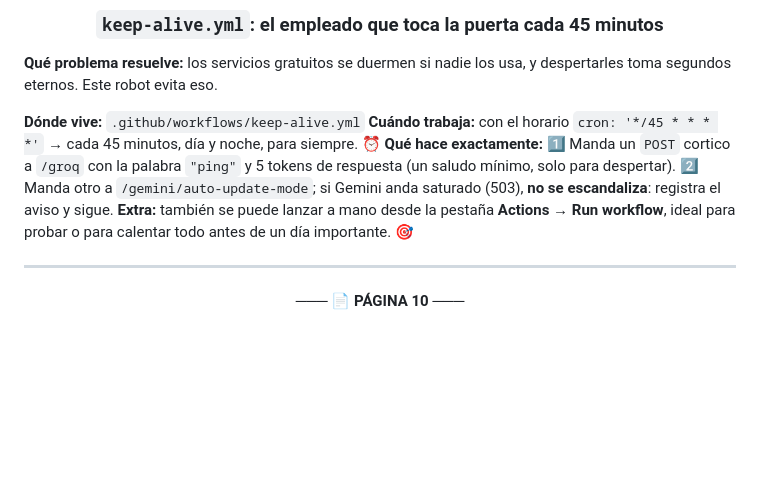
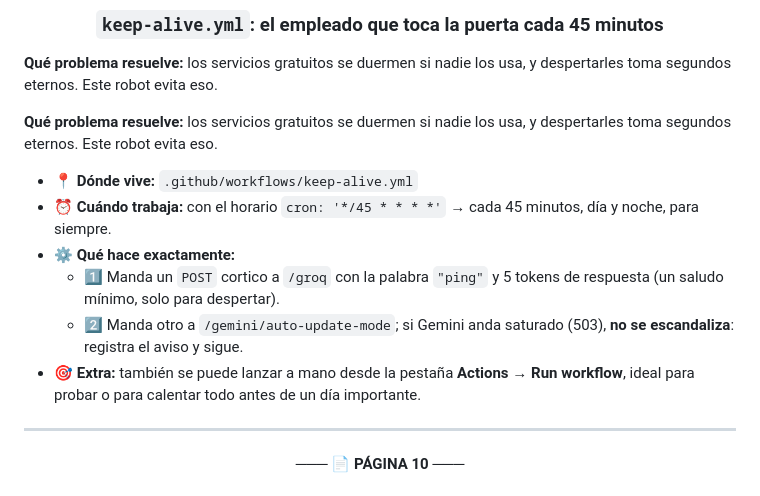
Before and after one commit to andryus0312-collab/Valen_fashion_manizales, a Markdown page: docs/README.md, the part around one of its changes. Rendered like a GitHub page; blank space fills up the shorter version.

```diff
--- a/docs/README.md
+++ b/docs/README.md
@@ -352,12 +360,14 @@ const apiUrl = "https://generativelanguage.googleapis.com/v1beta/models/"
 
 **Qué problema resuelve:** los servicios gratuitos se duermen si nadie los usa, y despertarles toma segundos eternos. Este robot evita eso.
 
-**Dónde vive:** `.github/workflows/keep-alive.yml`
-**Cuándo trabaja:** con el horario `cron: '*/45 * * * *'` → cada 45 minutos, día y noche, para siempre. ⏰
-**Qué hace exactamente:**
-1️⃣ Manda un `POST` cortico a `/groq` con la palabra `"ping"` y 5 tokens de respuesta (un saludo mínimo, solo para despertar).
-2️⃣ Manda otro a `/gemini/auto-update-mode`; si Gemini anda saturado (503), **no se escandaliza**: registra el aviso y sigue.
-**Extra:** también se puede lanzar a mano desde la pestaña **Actions → Run workflow**, ideal para probar o para calentar todo antes de un día importante. 🎯
+**Qué problema resuelve:** los servicios gratuitos se duermen si nadie los usa, y despertarles toma segundos eternos. Este robot evita eso.
+
+- **📍 Dónde vive:** `.github/workflows/keep-alive.yml`
+- **⏰ Cuándo trabaja:** con el horario `cron: '*/45 * * * *'` → cada 45 minutos, día y noche, para siempre.
+- **⚙️ Qué hace exactamente:**
+  - 1️⃣ Manda un `POST` cortico a `/groq` con la palabra `"ping"` y 5 tokens de respuesta (un saludo mínimo, solo para despertar).
+  - 2️⃣ Manda otro a `/gemini/auto-update-mode`; si Gemini anda saturado (503), **no se escandaliza**: registra el aviso y sigue.
+- **🎯 Extra:** también se puede lanzar a mano desde la pestaña **Actions → Run workflow**, ideal para probar o para calentar todo antes de un día importante.
 
 ---
 
```
Also changed, not shown: other parts of docs/README.md (+64 -53 lines).
